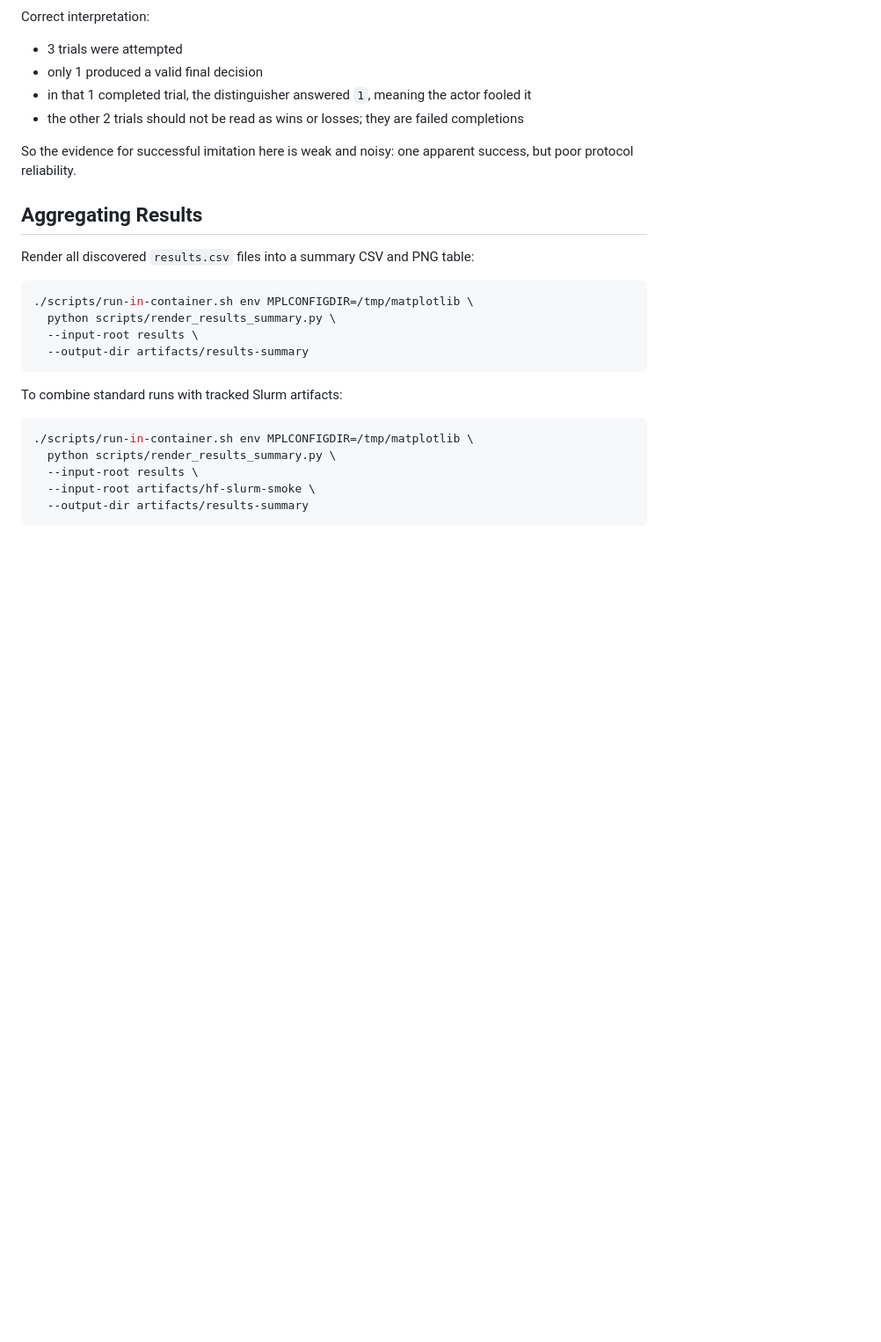
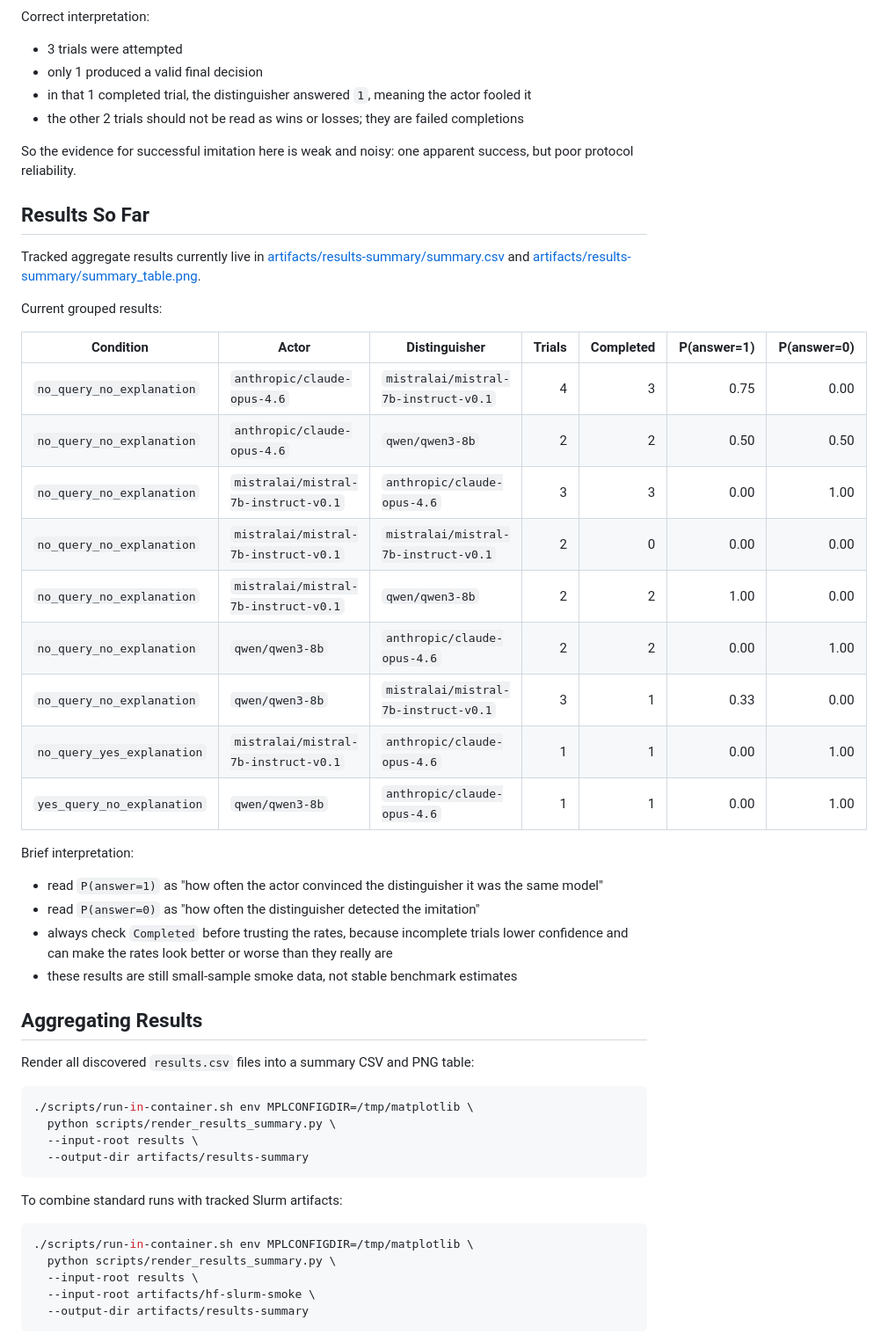
Before and after one commit to EmaRimoldi/generalized-turing-test, a Markdown page: README.md, the part around one of its changes. Shown at 88% size. Rendered like a GitHub page; blank space fills up the shorter version.

Commit message:
docs: add prompt paths and tracked results table

```diff
--- a/README.md
+++ b/README.md
@@ -622,6 +647,31 @@ Correct interpretation:
 
 So the evidence for successful imitation here is weak and noisy: one apparent success, but poor protocol reliability.
 
+## Results So Far
+
+Tracked aggregate results currently live in [artifacts/results-summary/summary.csv](/home/erimoldi/projects/llm-eval/artifacts/results-summary/summary.csv) and [artifacts/results-summary/summary_table.png](/home/erimoldi/projects/llm-eval/artifacts/results-summary/summary_table.png).
+
+Current grouped results:
+
+| Condition | Actor | Distinguisher | Trials | Completed | P(answer=1) | P(answer=0) |
+| --- | --- | --- | ---: | ---: | ---: | ---: |
+| `no_query_no_explanation` | `anthropic/claude-opus-4.6` | `mistralai/mistral-7b-instruct-v0.1` | 4 | 3 | 0.75 | 0.00 |
+| `no_query_no_explanation` | `anthropic/claude-opus-4.6` | `qwen/qwen3-8b` | 2 | 2 | 0.50 | 0.50 |
+| `no_query_no_explanation` | `mistralai/mistral-7b-instruct-v0.1` | `anthropic/claude-opus-4.6` | 3 | 3 | 0.00 | 1.00 |
+| `no_query_no_explanation` | `mistralai/mistral-7b-instruct-v0.1` | `mistralai/mistral-7b-instruct-v0.1` | 2 | 0 | 0.00 | 0.00 |
+| `no_query_no_explanation` | `mistralai/mistral-7b-instruct-v0.1` | `qwen/qwen3-8b` | 2 | 2 | 1.00 | 0.00 |
+| `no_query_no_explanation` | `qwen/qwen3-8b` | `anthropic/claude-opus-4.6` | 2 | 2 | 0.00 | 1.00 |
+| `no_query_no_explanation` | `qwen/qwen3-8b` | `mistralai/mistral-7b-instruct-v0.1` | 3 | 1 | 0.33 | 0.00 |
+| `no_query_yes_explanation` | `mistralai/mistral-7b-instruct-v0.1` | `anthropic/claude-opus-4.6` | 1 | 1 | 0.00 | 1.00 |
+| `yes_query_no_explanation` | `qwen/qwen3-8b` | `anthropic/claude-opus-4.6` | 1 | 1 | 0.00 | 1.00 |
+
+Brief interpretation:
+
+- read `P(answer=1)` as "how often the actor convinced the distinguisher it was the same model"
+- read `P(answer=0)` as "how often the distinguisher detected the imitation"
+- always check `Completed` before trusting the rates, because incomplete trials lower confidence and can make the rates look better or worse than they really are
+- these results are still small-sample smoke data, not stable benchmark estimates
+
 ## Aggregating Results
 
 Render all discovered `results.csv` files into a summary CSV and PNG table:
```
Also changed, not shown: other parts of README.md (+25 -0 lines), PROGRESS.md (+2 -1 lines).
